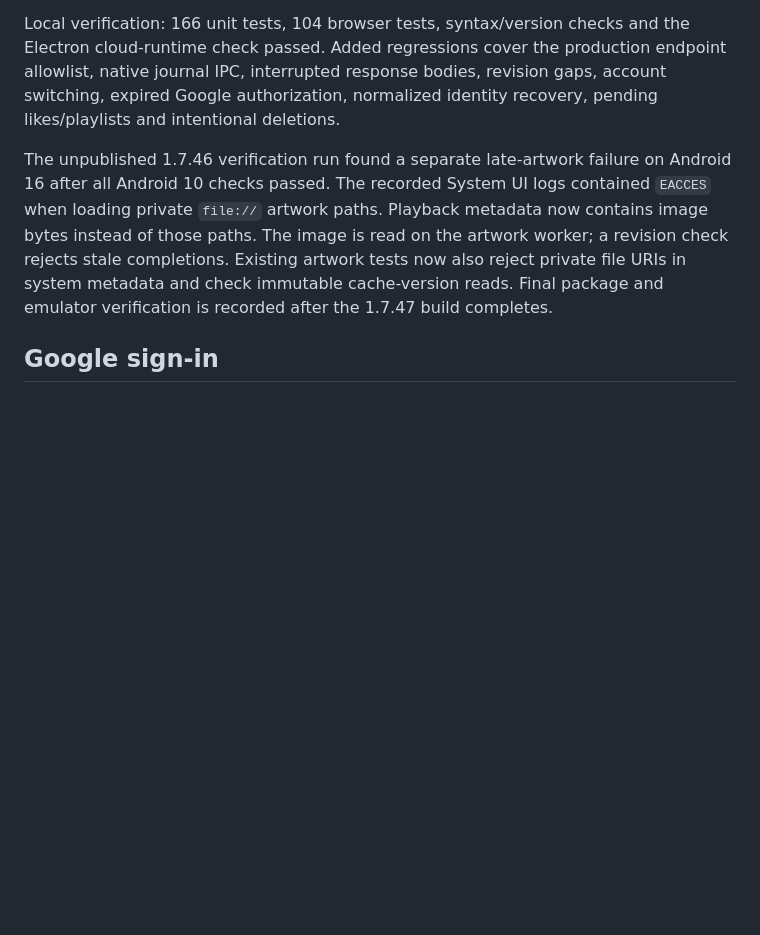
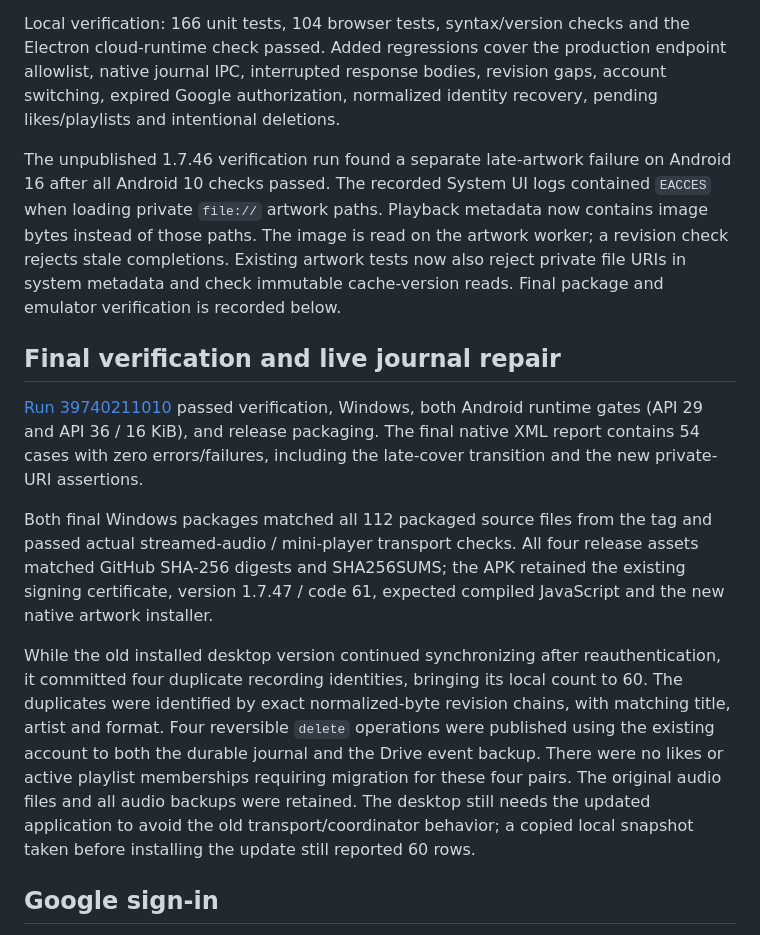
Before and after one commit to AdlerDaniel/Playerium, a Markdown page: docs/sync-verification-1.7.47.md, the part around the change. Rendered like a GitHub page; blank space fills up the shorter version.

Commit message:
Document verified release packages and live duplicate repair [skip ci]

```diff
--- a/docs/sync-verification-1.7.47.md
+++ b/docs/sync-verification-1.7.47.md
@@ -17,7 +17,15 @@ Result: **53 local rows → 56 rows matching all 56 active cloud recording ident
 
 Local verification: 166 unit tests, 104 browser tests, syntax/version checks and the Electron cloud-runtime check passed. Added regressions cover the production endpoint allowlist, native journal IPC, interrupted response bodies, revision gaps, account switching, expired Google authorization, normalized identity recovery, pending likes/playlists and intentional deletions.
 
-The unpublished 1.7.46 verification run found a separate late-artwork failure on Android 16 after all Android 10 checks passed. The recorded System UI logs contained `EACCES` when loading private `file://` artwork paths. Playback metadata now contains image bytes instead of those paths. The image is read on the artwork worker; a revision check rejects stale completions. Existing artwork tests now also reject private file URIs in system metadata and check immutable cache-version reads. Final package and emulator verification is recorded after the 1.7.47 build completes.
+The unpublished 1.7.46 verification run found a separate late-artwork failure on Android 16 after all Android 10 checks passed. The recorded System UI logs contained `EACCES` when loading private `file://` artwork paths. Playback metadata now contains image bytes instead of those paths. The image is read on the artwork worker; a revision check rejects stale completions. Existing artwork tests now also reject private file URIs in system metadata and check immutable cache-version reads. Final package and emulator verification is recorded below.
+
+## Final verification and live journal repair
+
+[Run 39740211010](https://github.com/AdlerDaniel/Playerium/actions/runs/39740211010) passed verification, Windows, both Android runtime gates (API 29 and API 36 / 16 KiB), and release packaging. The final native XML report contains 54 cases with zero errors/failures, including the late-cover transition and the new private-URI assertions.
+
+Both final Windows packages matched all 112 packaged source files from the tag and passed actual streamed-audio / mini-player transport checks. All four release assets matched GitHub SHA-256 digests and SHA256SUMS; the APK retained the existing signing certificate, version 1.7.47 / code 61, expected compiled JavaScript and the new native artwork installer.
+
+While the old installed desktop version continued synchronizing after reauthentication, it committed four duplicate recording identities, bringing its local count to 60. The duplicates were identified by exact normalized-byte revision chains, with matching title, artist and format. Four reversible `delete` operations were published using the existing account to both the durable journal and the Drive event backup. There were no likes or active playlist memberships requiring migration for these four pairs. The original audio files and all audio backups were retained. The desktop still needs the updated application to avoid the old transport/coordinator behavior; a copied local snapshot taken before installing the update still reported 60 rows.
 
 ## Google sign-in
 
```
